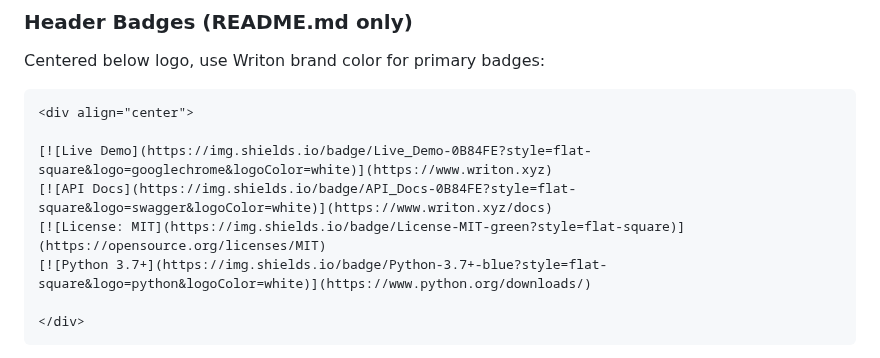
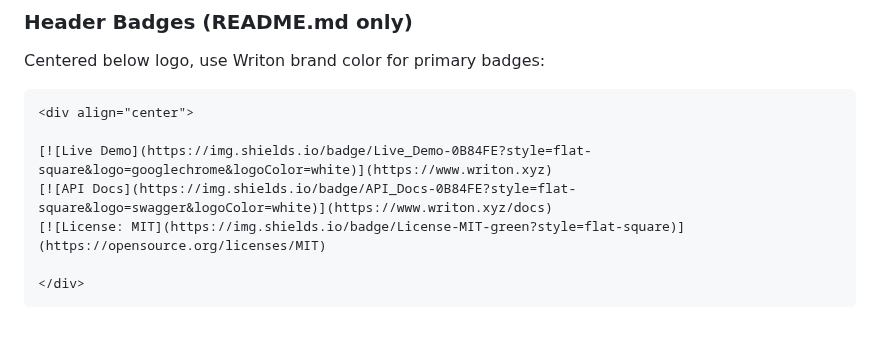
Before and after one commit to writon-xyz/writon, a Markdown page: docs/BADGE_STYLE_GUIDE.md, the part around the change. Rendered like a GitHub page; blank space fills up the shorter version.

````diff
--- a/docs/BADGE_STYLE_GUIDE.md
+++ b/docs/BADGE_STYLE_GUIDE.md
@@ -30,7 +30,6 @@ Centered below logo, use Writon brand color for primary badges:
 [![Live Demo](https://img.shields.io/badge/Live_Demo-0B84FE?style=flat-square&logo=googlechrome&logoColor=white)](https://www.writon.xyz)
 [![API Docs](https://img.shields.io/badge/API_Docs-0B84FE?style=flat-square&logo=swagger&logoColor=white)](https://www.writon.xyz/docs)
 [![License: MIT](https://img.shields.io/badge/License-MIT-green?style=flat-square)](https://opensource.org/licenses/MIT)
-[![Python 3.7+](https://img.shields.io/badge/Python-3.7+-blue?style=flat-square&logo=python&logoColor=white)](https://www.python.org/downloads/)
 
 </div>
 ```
````
Also changed, not shown: README.md (+0 -1 lines).
